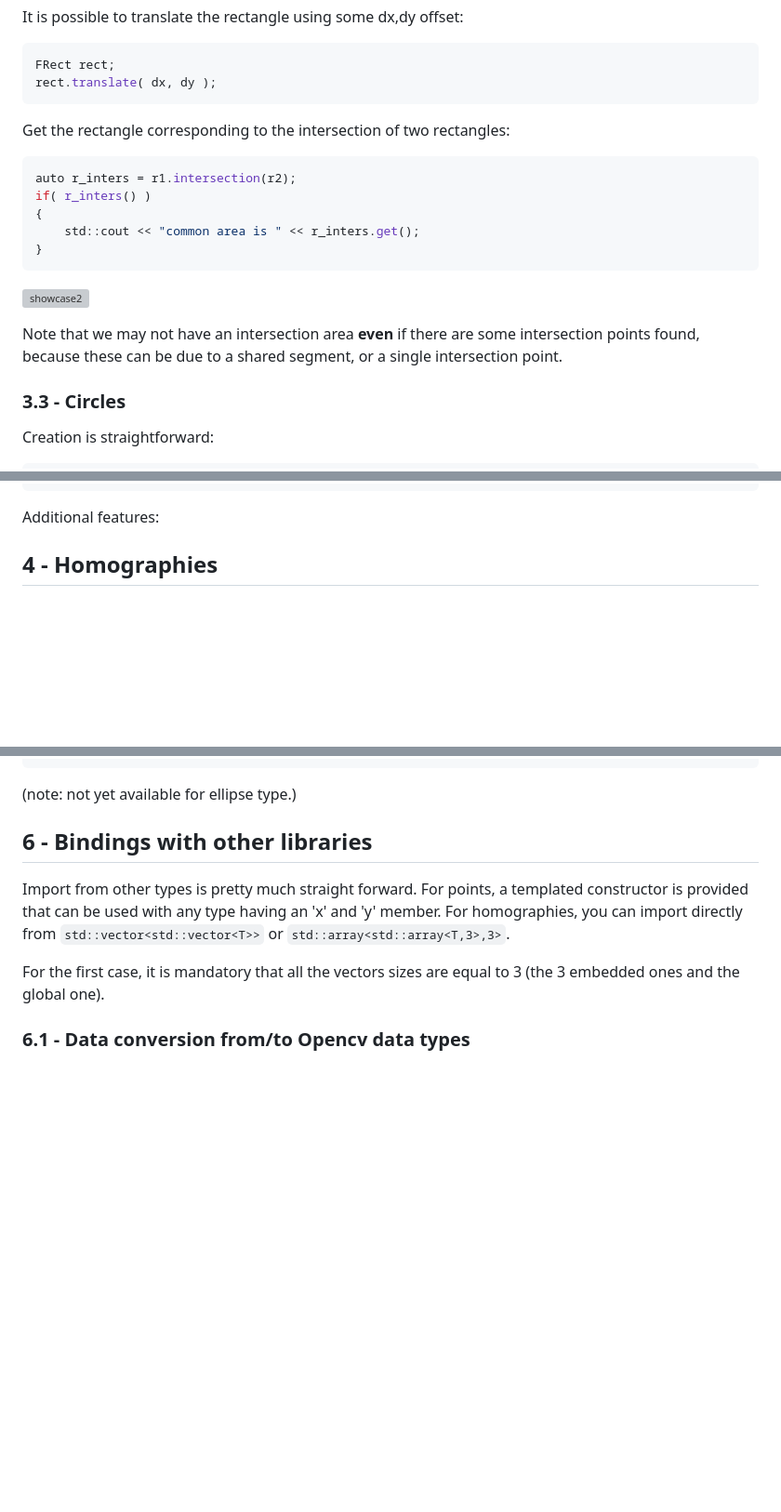
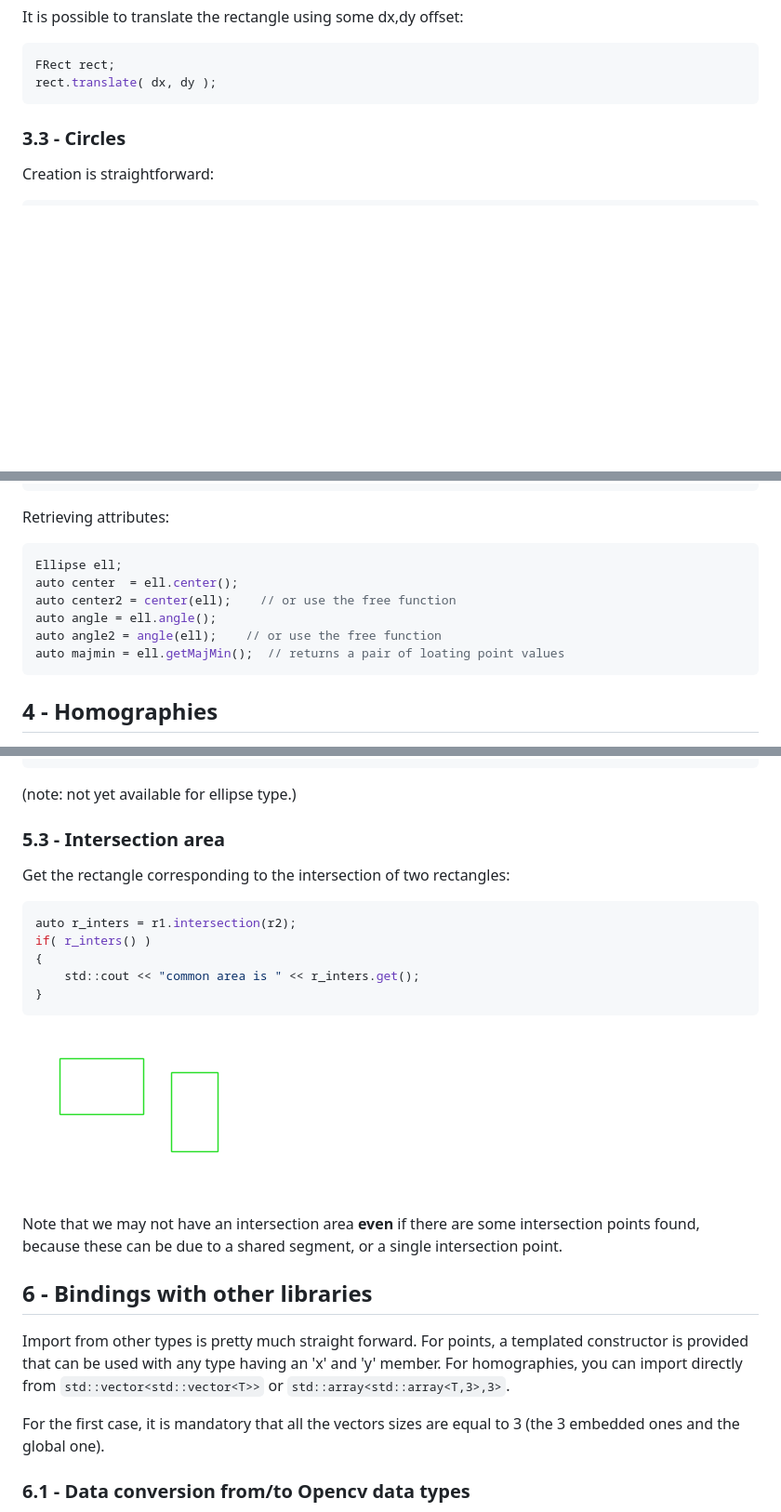
Before and after one commit to skramm/homog2d, a Markdown page: docs/homog2d_manual.md, 3 parts joined by grey strips. Shown: that part at 93% size. GitHub-like rendering; pictures changed too: docs/showcase2.gif (added); blank space fills up the shorter version; grey boxes are pictures that could not be loaded.

Commit message:
added showcase2

````diff
--- a/docs/homog2d_manual.md
+++ b/docs/homog2d_manual.md
@@ -354,20 +354,6 @@ FRect rect;
 rect.translate( dx, dy );
 ```
 
-Get the rectangle corresponding to the intersection of two rectangles:
-```C++
-auto r_inters = r1.intersection(r2);
-if( r_inters() )
-{
-	std::cout << "common area is " << r_inters.get();
-}
-```
-
-![showcase2](showcase2.gif)
-
-Note that we may not have an intersection area **even** if there are some intersection points found, because these can be due to a shared segment,
-or a single intersection point.
-
 
 ### 3.3 - Circles
 
@@ -493,7 +480,17 @@ Ellipse ell5( cir );  // can be initialized from a circle
 ```
 
 
-Additional features:
+Retrieving attributes:
+```C++
+Ellipse ell;
+auto center  = ell.center();
+auto center2 = center(ell);    // or use the free function
+auto angle = ell.angle();
+auto angle2 = angle(ell);    // or use the free function
+auto majmin = ell.getMajMin();  // returns a pair of loating point values
+```
+
+
 
 
 
@@ -785,6 +782,22 @@ bool bc2 = seg.isInside( ell );
 ```
 
 (note: not yet available for ellipse type.)
+
+### 5.3 - Intersection area
+
+Get the rectangle corresponding to the intersection of two rectangles:
+```C++
+auto r_inters = r1.intersection(r2);
+if( r_inters() )
+{
+	std::cout << "common area is " << r_inters.get();
+}
+```
+
+![showcase2](showcase2.gif)
+
+Note that we may not have an intersection area **even** if there are some intersection points found, because these can be due to a shared segment,
+or a single intersection point.
 
 
 ## 6 - Bindings with other libraries
````
Also changed, not shown: other parts of docs/homog2d_manual.md (+1 -0 lines), docs/homog2d_history.md (+1 -0 lines).
